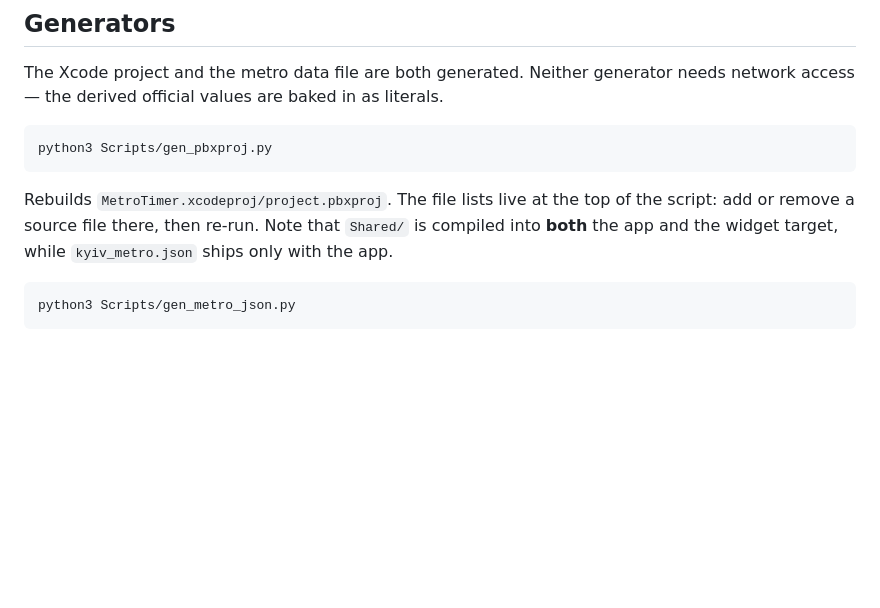
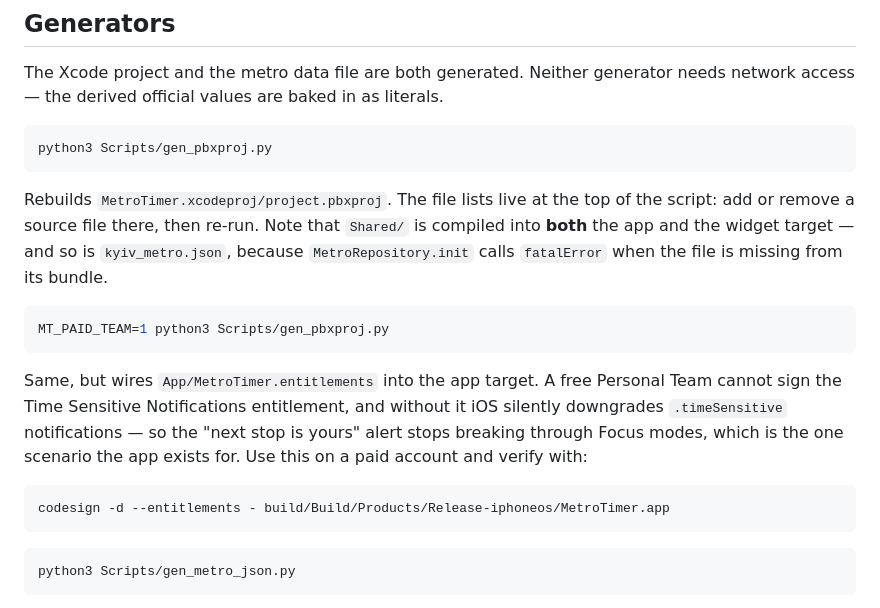
Before and after one commit to dayvan777/MetroTimer, a Markdown page: docs/BUILD.md, the part around the change. Rendered like a GitHub page; blank space fills up the shorter version.

Commit message:
docs: спека релізу і прапорець платного акаунта в BUILD
Co-Authored-By: Claude Opus 5 <noreply@anthropic.com>

````diff
--- a/docs/BUILD.md
+++ b/docs/BUILD.md
@@ -31,8 +31,23 @@ python3 Scripts/gen_pbxproj.py
 
 Rebuilds `MetroTimer.xcodeproj/project.pbxproj`. The file lists live at the top
 of the script: add or remove a source file there, then re-run. Note that
-`Shared/` is compiled into **both** the app and the widget target, while
-`kyiv_metro.json` ships only with the app.
+`Shared/` is compiled into **both** the app and the widget target — and so is
+`kyiv_metro.json`, because `MetroRepository.init` calls `fatalError` when the
+file is missing from its bundle.
+
+```bash
+MT_PAID_TEAM=1 python3 Scripts/gen_pbxproj.py
+```
+
+Same, but wires `App/MetroTimer.entitlements` into the app target. A free
+Personal Team cannot sign the Time Sensitive Notifications entitlement, and
+without it iOS silently downgrades `.timeSensitive` notifications — so the
+"next stop is yours" alert stops breaking through Focus modes, which is the
+one scenario the app exists for. Use this on a paid account and verify with:
+
+```bash
+codesign -d --entitlements - build/Build/Products/Release-iphoneos/MetroTimer.app
+```
 
 ```bash
 python3 Scripts/gen_metro_json.py
````
Also changed, not shown: README.md (+1 -0 lines).
